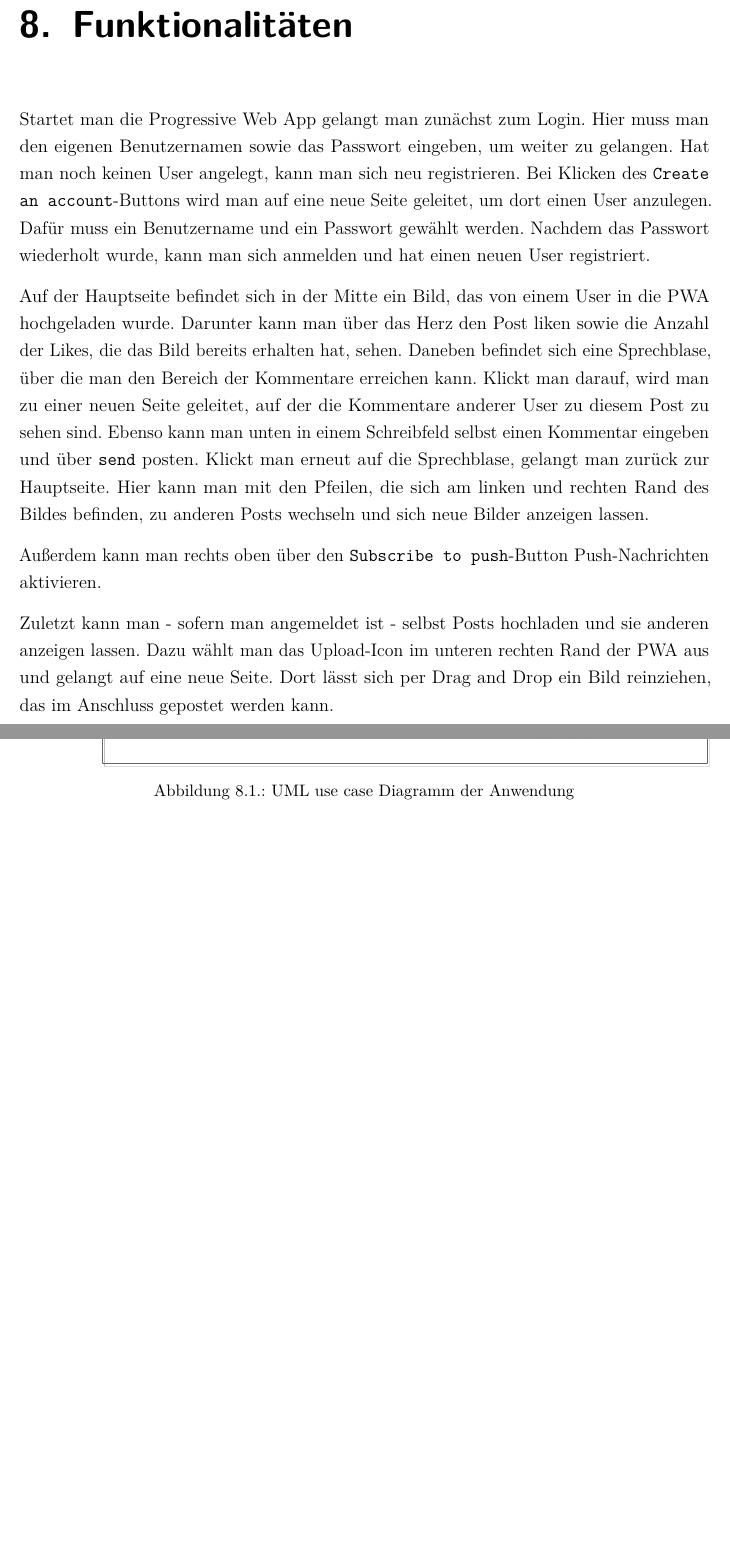
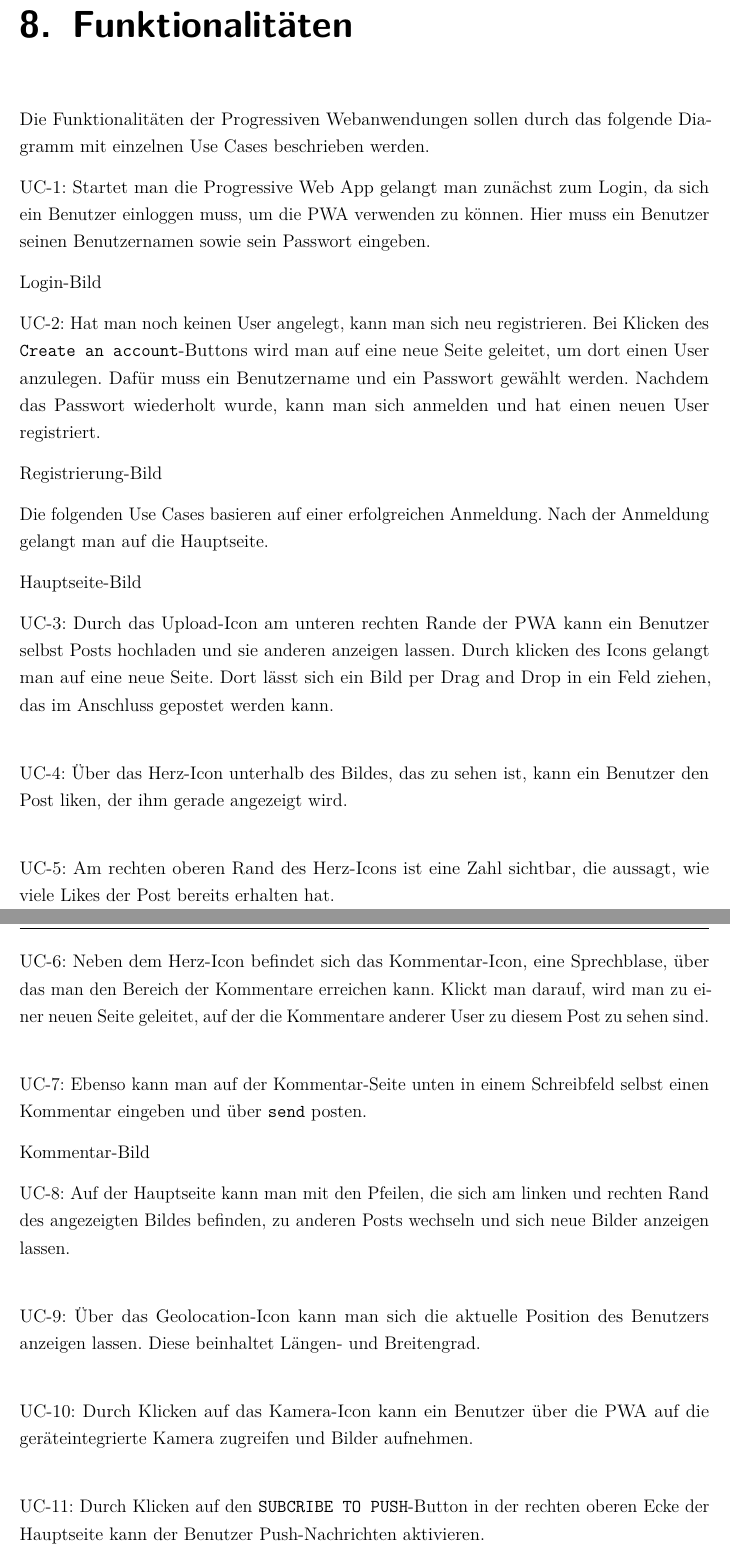
Before and after one commit to FinnFreiheit/StudienarbeitBericht, a LaTeX thesis (main.tex, which reads content/chapter/PraktischerTeil/Funktionalitaeten.tex): two parts of pages 54 and 55 of 91 before the commit and two parts of pages 54 and 56 of 92 after it, joined at a grey line, cut so that both start at the same text, the shorter picture padded with empty space. Compiled offline with pdfLaTeX.

Commit message:
Update Funktionalitaeten.tex

```diff
--- a/content/chapter/PraktischerTeil/Funktionalitaeten.tex
+++ b/content/chapter/PraktischerTeil/Funktionalitaeten.tex
@@ -1,17 +1,54 @@
 %!TEX root = ../../main.tex
 \chapter{Funktionalitäten}
 
-Startet man die Progressive Web App gelangt man zunächst zum Login. Hier muss man den eigenen Benutzernamen sowie das Passwort eingeben, um weiter zu gelangen. Hat man noch keinen User angelegt, kann man sich neu registrieren. Bei Klicken des \texttt{Create an account}-Buttons wird man auf eine neue Seite geleitet, um dort einen User anzulegen. Dafür muss ein Benutzername und ein Passwort gewählt werden. Nachdem das Passwort wiederholt wurde, kann man sich anmelden und hat einen neuen User registriert.
-
-Auf der Hauptseite befindet sich in der Mitte ein Bild, das von einem User in die PWA hochgeladen wurde. Darunter kann man über das Herz den Post liken sowie die Anzahl der Likes, die das Bild bereits erhalten hat, sehen. Daneben befindet sich eine Sprechblase, über die man den Bereich der Kommentare erreichen kann. Klickt man darauf, wird man zu einer neuen Seite geleitet, auf der die Kommentare anderer User zu diesem Post zu sehen sind. Ebenso kann man unten in einem Schreibfeld selbst einen Kommentar eingeben und über \texttt{send} posten. Klickt man erneut auf die Sprechblase, gelangt man zurück zur Hauptseite. Hier kann man mit den Pfeilen, die sich am linken und rechten Rand des Bildes befinden, zu anderen Posts wechseln und sich neue Bilder anzeigen lassen.
-
-Außerdem kann man rechts oben über den \texttt{Subscribe to push}-Button Push-Nachrichten aktivieren.
-
-Zuletzt kann man - sofern man angemeldet ist - selbst Posts hochladen und sie anderen anzeigen lassen. Dazu wählt man das Upload-Icon im unteren rechten Rand der PWA aus und gelangt auf eine neue Seite. Dort lässt sich per Drag and Drop ein Bild reinziehen, das im Anschluss gepostet werden kann.
+Die Funktionalitäten der Progressiven Webanwendungen sollen durch das folgende Diagramm mit einzelnen Use Cases beschrieben werden.
 
 \begin{figure}
     \centering
     \includegraphics[width=\textwidth]{uc.jpeg}
-    \caption{UML use case Diagramm der Anwendung}
+    \caption{UML-Use-Case-Diagramm der Anwendung}
     \label{img:uc}
 \end{figure}
+
+UC-1:
+Startet man die Progressive Web App gelangt man zunächst zum Login, da sich ein Benutzer einloggen muss, um die PWA verwenden zu können. Hier muss ein Benutzer seinen Benutzernamen sowie sein Passwort eingeben.
+
+Login-Bild
+
+UC-2:
+Hat man noch keinen User angelegt, kann man sich neu registrieren. Bei Klicken des \texttt{Create an account}-Buttons wird man auf eine neue Seite geleitet, um dort einen User anzulegen. Dafür muss ein Benutzername und ein Passwort gewählt werden. Nachdem das Passwort wiederholt wurde, kann man sich anmelden und hat einen neuen User registriert.
+
+Registrierung-Bild
+
+Die folgenden Use Cases basieren auf einer erfolgreichen Anmeldung. Nach der Anmeldung gelangt man auf die Hauptseite.
+
+Hauptseite-Bild
+
+UC-3:
+Durch das Upload-Icon am unteren rechten Rande der PWA kann ein Benutzer selbst Posts hochladen und sie anderen anzeigen lassen. Durch klicken des Icons gelangt man auf eine neue Seite. Dort lässt sich ein Bild per Drag and Drop in ein Feld ziehen, das im Anschluss gepostet werden kann. \\
+
+UC-4:
+Über das Herz-Icon unterhalb des Bildes, das zu sehen ist, kann ein Benutzer den Post liken, der ihm gerade angezeigt wird.\\
+
+UC-5:
+Am rechten oberen Rand des Herz-Icons ist eine Zahl sichtbar, die aussagt, wie viele Likes der Post bereits erhalten hat.\\
+
+UC-6:
+Neben dem Herz-Icon befindet sich das Kommentar-Icon, eine Sprechblase, über das man den Bereich der Kommentare erreichen kann. Klickt man darauf, wird man zu einer neuen Seite geleitet, auf der die Kommentare anderer User zu diesem Post zu sehen sind. \\
+
+UC-7:
+Ebenso kann man auf der Kommentar-Seite unten in einem Schreibfeld selbst einen Kommentar eingeben und über \texttt{send} posten.
+
+Kommentar-Bild
+
+UC-8:
+Auf der Hauptseite kann man mit den Pfeilen, die sich am linken und rechten Rand des angezeigten Bildes befinden, zu anderen Posts wechseln und sich neue Bilder anzeigen lassen.\\
+
+UC-9:
+Über das Geolocation-Icon kann man sich die aktuelle Position des Benutzers anzeigen lassen. Diese beinhaltet Längen- und Breitengrad.\\
+
+UC-10:
+Durch Klicken auf das Kamera-Icon kann ein Benutzer über die PWA auf die geräteintegrierte Kamera zugreifen und Bilder aufnehmen.\\
+
+UC-11:
+Durch Klicken auf den \texttt{SUBCRIBE TO PUSH}-Button in der rechten oberen Ecke der Hauptseite kann der Benutzer Push-Nachrichten aktivieren.
```
